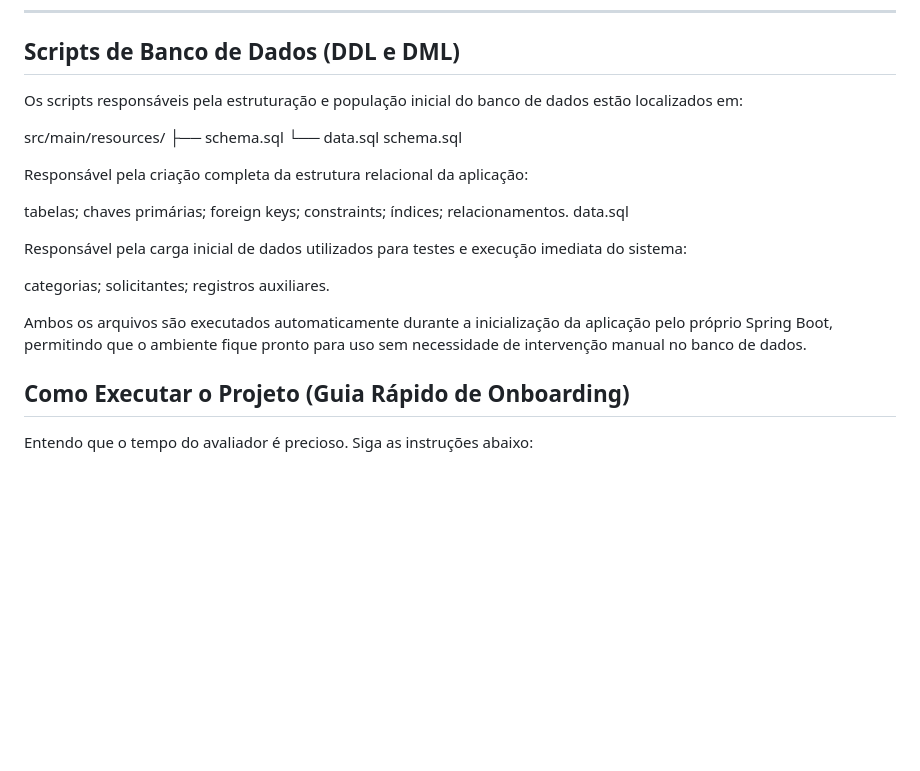
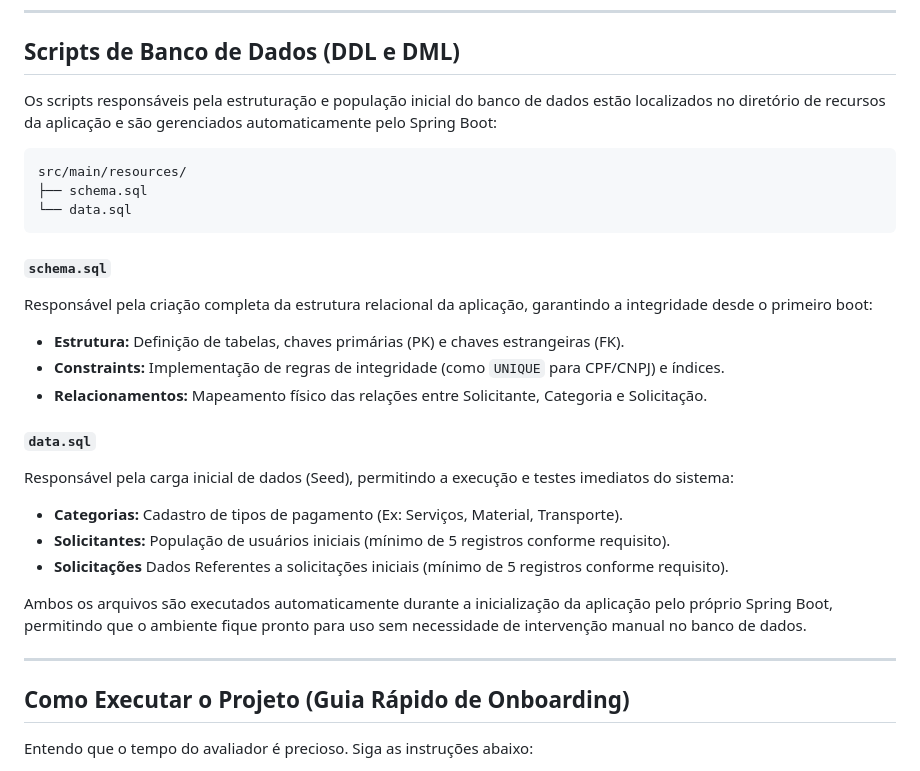
Before and after one commit to joauxx/sgs-desafio, a Markdown page: README.md, the part around the change. GitHub-like rendering; blank space fills up the shorter version.

````diff
--- a/README.md
+++ b/README.md
@@ -87,30 +87,29 @@ Para demonstrar domínio de modelagem e consultas relacionais, o método `buscar
 
 ## Scripts de Banco de Dados (DDL e DML)
 
-Os scripts responsáveis pela estruturação e população inicial do banco de dados estão localizados em:
+Os scripts responsáveis pela estruturação e população inicial do banco de dados estão localizados no diretório de recursos da aplicação e são gerenciados automaticamente pelo Spring Boot:
 
+```text
 src/main/resources/
 ├── schema.sql
 └── data.sql
-schema.sql
+```
 
-Responsável pela criação completa da estrutura relacional da aplicação:
+#### **`schema.sql`**
+Responsável pela criação completa da estrutura relacional da aplicação, garantindo a integridade desde o primeiro boot:
+* **Estrutura:** Definição de tabelas, chaves primárias (PK) e chaves estrangeiras (FK).
+* **Constraints:** Implementação de regras de integridade (como `UNIQUE` para CPF/CNPJ) e índices.
+* **Relacionamentos:** Mapeamento físico das relações entre Solicitante, Categoria e Solicitação.
 
-tabelas;
-chaves primárias;
-foreign keys;
-constraints;
-índices;
-relacionamentos.
-data.sql
-
-Responsável pela carga inicial de dados utilizados para testes e execução imediata do sistema:
-
-categorias;
-solicitantes;
-registros auxiliares.
+#### **`data.sql`**
+Responsável pela carga inicial de dados (Seed), permitindo a execução e testes imediatos do sistema:
+* **Categorias:** Cadastro de tipos de pagamento (Ex: Serviços, Material, Transporte).
+* **Solicitantes:** População de usuários iniciais (mínimo de 5 registros conforme requisito).
+* **Solicitações** Dados Referentes a solicitações iniciais (mínimo de 5 registros conforme requisito).
 
 Ambos os arquivos são executados automaticamente durante a inicialização da aplicação pelo próprio Spring Boot, permitindo que o ambiente fique pronto para uso sem necessidade de intervenção manual no banco de dados.
+
+---
 
 ## Como Executar o Projeto (Guia Rápido de Onboarding)
 
````
